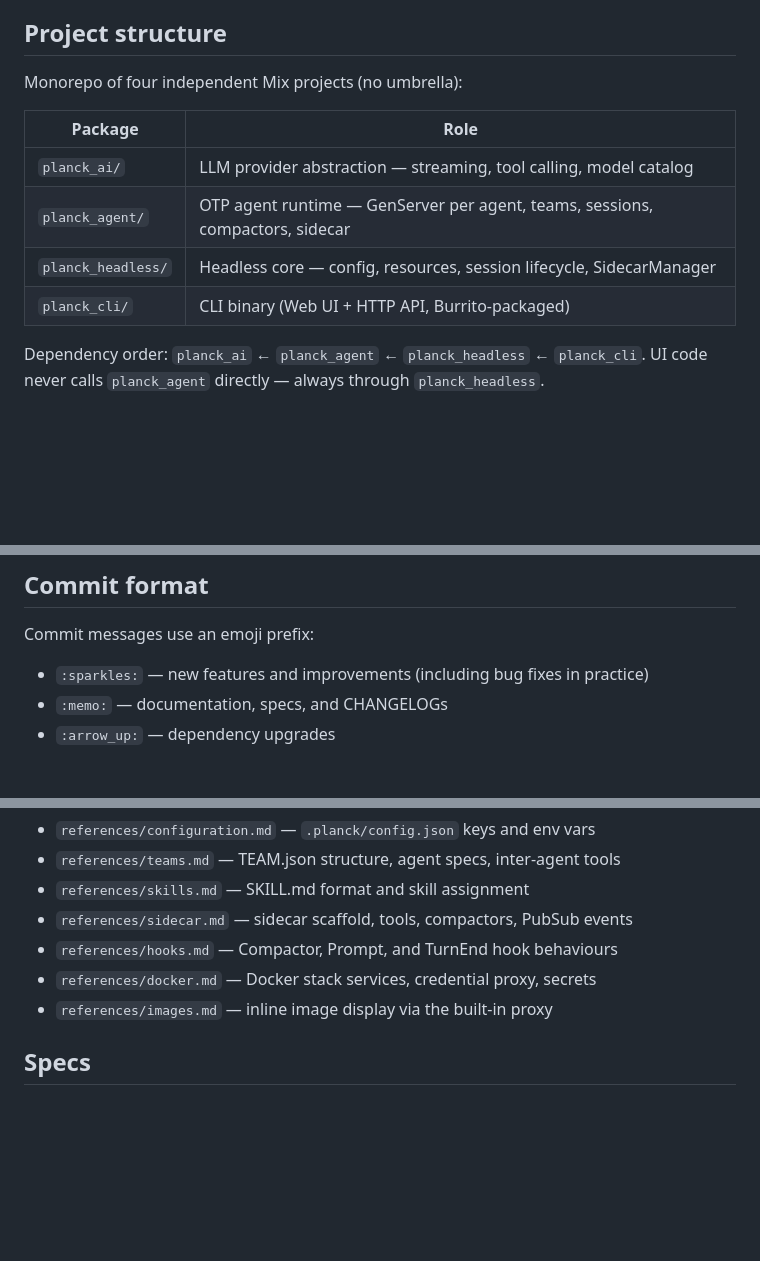
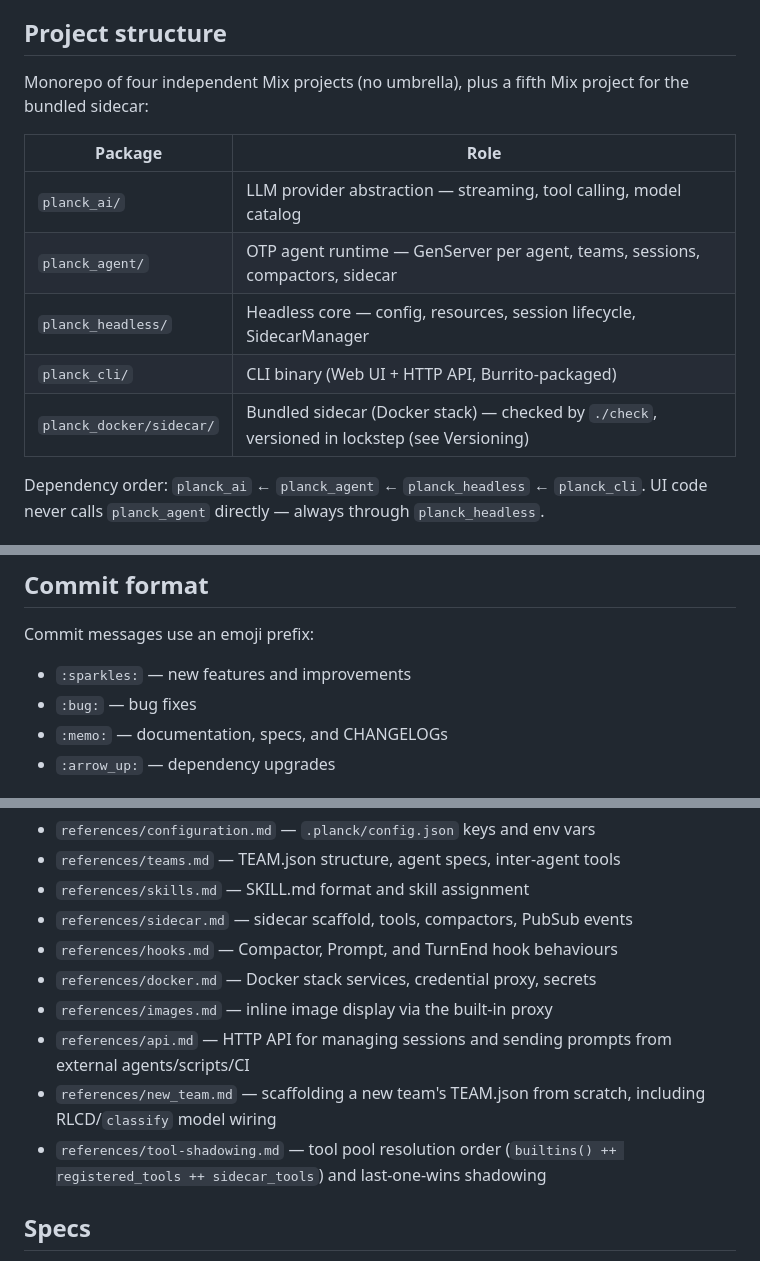
Before and after one commit to alexdesousa/planck, a Markdown page: AGENTS.md, 3 parts joined by grey strips. GitHub-like rendering; blank space fills up the shorter version.

```diff
--- a/AGENTS.md
+++ b/AGENTS.md
@@ -5,7 +5,8 @@ context and conventions for AI agents working in this repository.
 
 ## Project structure
 
-Monorepo of four independent Mix projects (no umbrella):
+Monorepo of four independent Mix projects (no umbrella), plus a fifth Mix
+project for the bundled sidecar:
 
 | Package | Role |
 |---|---|
@@ -13,6 +14,7 @@ Monorepo of four independent Mix projects (no umbrella):
 | `planck_agent/` | OTP agent runtime — GenServer per agent, teams, sessions, compactors, sidecar |
 | `planck_headless/` | Headless core — config, resources, session lifecycle, SidecarManager |
 | `planck_cli/` | CLI binary (Web UI + HTTP API, Burrito-packaged) |
+| `planck_docker/sidecar/` | Bundled sidecar (Docker stack) — checked by `./check`, versioned in lockstep (see Versioning) |
 
 Dependency order: `planck_ai` ← `planck_agent` ← `planck_headless` ← `planck_cli`.
 UI code never calls `planck_agent` directly — always through `planck_headless`.
@@ -62,7 +64,8 @@ the sync only applies to the bundled default.
 
 Commit messages use an emoji prefix:
 
-- `:sparkles:` — new features and improvements (including bug fixes in practice)
+- `:sparkles:` — new features and improvements
+- `:bug:` — bug fixes
 - `:memo:` — documentation, specs, and CHANGELOGs
 - `:arrow_up:` — dependency upgrades
 
@@ -114,6 +118,9 @@ Read the relevant guide before implementing:
 - `references/hooks.md` — Compactor, Prompt, and TurnEnd hook behaviours
 - `references/docker.md` — Docker stack services, credential proxy, secrets
 - `references/images.md` — inline image display via the built-in proxy
+- `references/api.md` — HTTP API for managing sessions and sending prompts from external agents/scripts/CI
+- `references/new_team.md` — scaffolding a new team's TEAM.json from scratch, including RLCD/`classify` model wiring
+- `references/tool-shadowing.md` — tool pool resolution order (`builtins() ++ registered_tools ++ sidecar_tools`) and last-one-wins shadowing
 
 ## Specs
 
```
Also changed, not shown: other parts of AGENTS.md (+1 -0 lines), README.md (+56 -2 lines).
